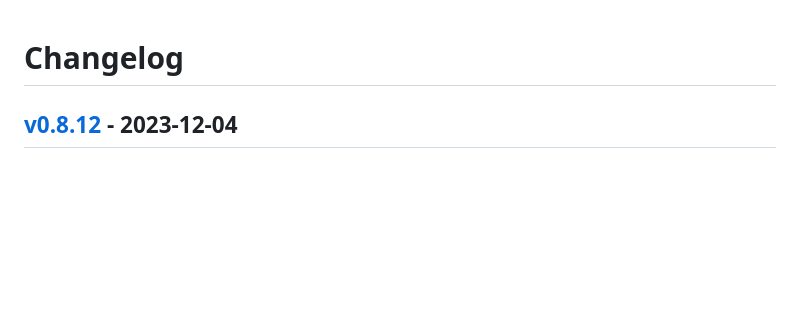
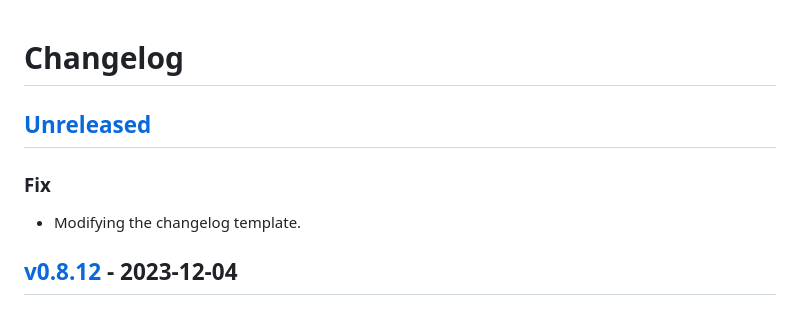
Before and after one commit to Ozy-Viking/twitch_king_of_the_hill, a Markdown page: CHANGELOG.md, the part around one of its changes. GitHub-like rendering; blank space fills up the shorter version.

```diff
--- a/CHANGELOG.md
+++ b/CHANGELOG.md
@@ -1,4 +1,10 @@
 # Changelog
+
+<a name="unreleased"></a>
+## [Unreleased]
+### Fix
+- Modifying the changelog template.
+
 
 <a name="v0.8.12"></a>
 ## [v0.8.12] - 2023-12-04
```
Also changed, not shown: other parts of CHANGELOG.md (+1 -0 lines).
